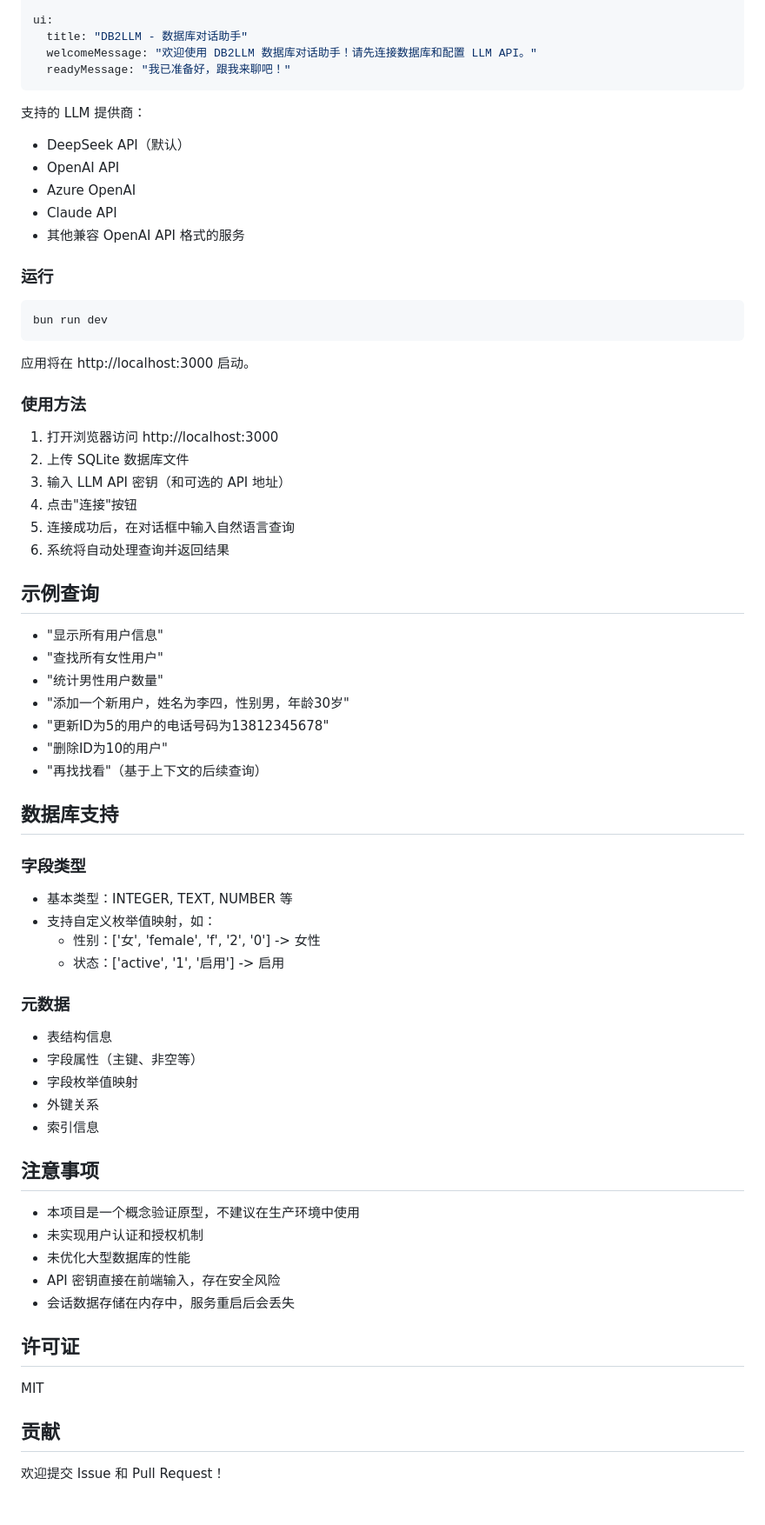
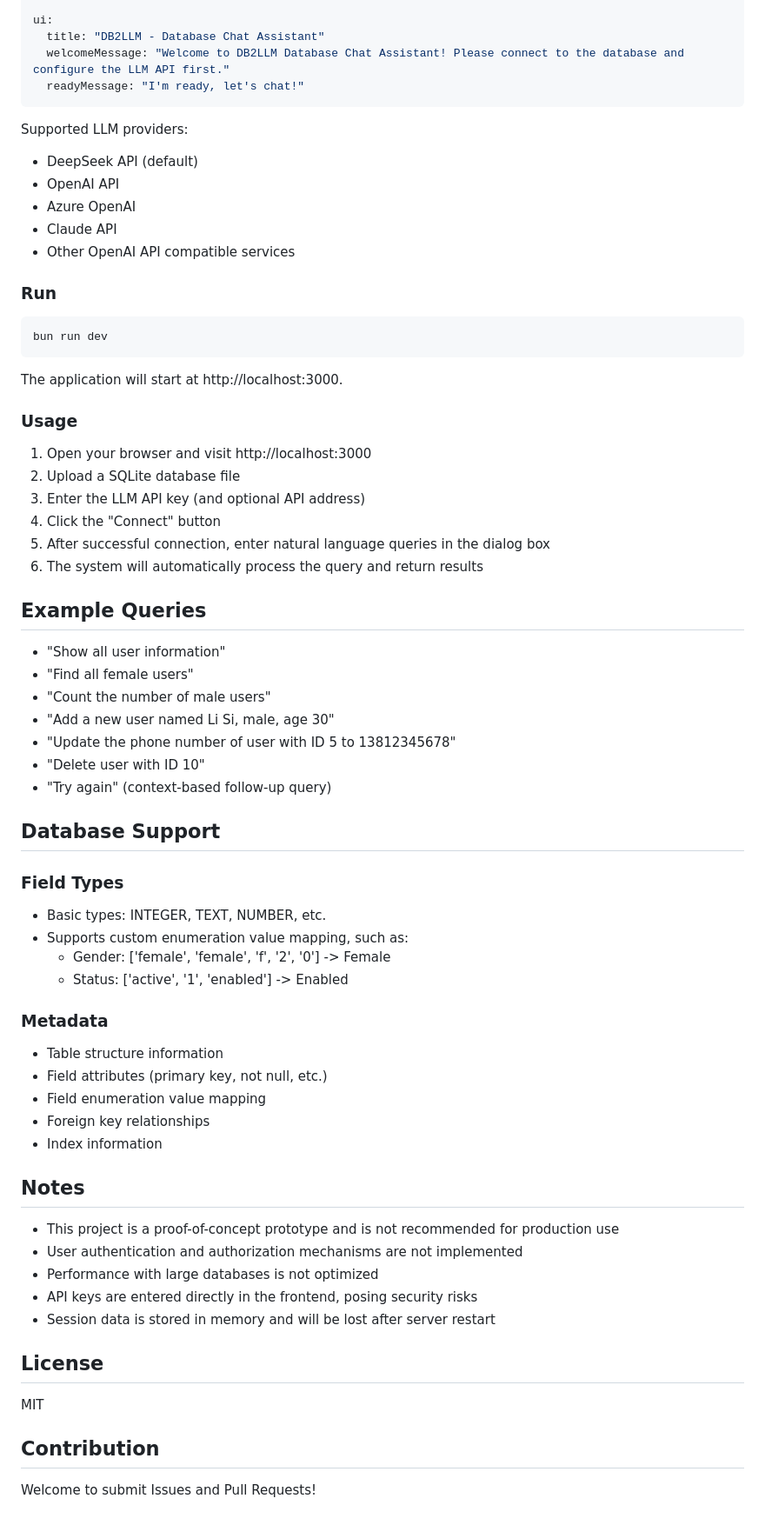
Before and after one commit to loocor/db2llm, a Markdown page: README.md, the part around one of its changes. Shown at 87% size. Drawn GitHub-style.

````diff
--- a/README.md
+++ b/README.md
@@ -68,65 +68,65 @@ llm:
     apiKey: "sk-4c907ed3eed5468db793b6f431e9a28c"
 
 ui:
-  title: "DB2LLM - 数据库对话助手"
-  welcomeMessage: "欢迎使用 DB2LLM 数据库对话助手！请先连接数据库和配置 LLM API。"
-  readyMessage: "我已准备好，跟我来聊吧！"
+  title: "DB2LLM - Database Chat Assistant"
+  welcomeMessage: "Welcome to DB2LLM Database Chat Assistant! Please connect to the database and configure the LLM API first."
+  readyMessage: "I'm ready, let's chat!"
 ```
 
-支持的 LLM 提供商：
-- DeepSeek API（默认）
+Supported LLM providers:
+- DeepSeek API (default)
 - OpenAI API
 - Azure OpenAI
 - Claude API
-- 其他兼容 OpenAI API 格式的服务
+- Other OpenAI API compatible services
 
-### 运行
+### Run
 ```bash
 bun run dev
 ```
 
-应用将在 http://localhost:3000 启动。
+The application will start at http://localhost:3000.
 
-### 使用方法
-1. 打开浏览器访问 http://localhost:3000
-2. 上传 SQLite 数据库文件
-3. 输入 LLM API 密钥（和可选的 API 地址）
-4. 点击"连接"按钮
-5. 连接成功后，在对话框中输入自然语言查询
-6. 系统将自动处理查询并返回结果
+### Usage
+1. Open your browser and visit http://localhost:3000
+2. Upload a SQLite database file
+3. Enter the LLM API key (and optional API address)
+4. Click the "Connect" button
+5. After successful connection, enter natural language queries in the dialog box
+6. The system will automatically process the query and return results
 
-## 示例查询
-- "显示所有用户信息"
-- "查找所有女性用户"
-- "统计男性用户数量"
-- "添加一个新用户，姓名为李四，性别男，年龄30岁"
-- "更新ID为5的用户的电话号码为13812345678"
-- "删除ID为10的用户"
-- "再找找看"（基于上下文的后续查询）
+## Example Queries
+- "Show all user information"
+- "Find all female users"
+- "Count the number of male users"
+- "Add a new user named Li Si, male, age 30"
+- "Update the phone number of user with ID 5 to 13812345678"
+- "Delete user with ID 10"
+- "Try again" (context-based follow-up query)
 
-## 数据库支持
-### 字段类型
-- 基本类型：INTEGER, TEXT, NUMBER 等
-- 支持自定义枚举值映射，如：
-  - 性别：['女', 'female', 'f', '2', '0'] -> 女性
-  - 状态：['active', '1', '启用'] -> 启用
+## Database Support
+### Field Types
+- Basic types: INTEGER, TEXT, NUMBER, etc.
+- Supports custom enumeration value mapping, such as:
+  - Gender: ['female', 'female', 'f', '2', '0'] -> Female
+  - Status: ['active', '1', 'enabled'] -> Enabled
 
-### 元数据
-- 表结构信息
-- 字段属性（主键、非空等）
-- 字段枚举值映射
-- 外键关系
-- 索引信息
+### Metadata
+- Table structure information
+- Field attributes (primary key, not null, etc.)
+- Field enumeration value mapping
+- Foreign key relationships
+- Index information
 
-## 注意事项
-- 本项目是一个概念验证原型，不建议在生产环境中使用
-- 未实现用户认证和授权机制
-- 未优化大型数据库的性能
-- API 密钥直接在前端输入，存在安全风险
-- 会话数据存储在内存中，服务重启后会丢失
+## Notes
+- This project is a proof-of-concept prototype and is not recommended for production use
+- User authentication and authorization mechanisms are not implemented
+- Performance with large databases is not optimized
+- API keys are entered directly in the frontend, posing security risks
+- Session data is stored in memory and will be lost after server restart
 
-## 许可证
+## License
 MIT
 
-## 贡献
-欢迎提交 Issue 和 Pull Request！
+## Contribution
+Welcome to submit Issues and Pull Requests!
````
Also changed, not shown: other parts of README.md (+33 -33 lines), readme-cn.md (added, +132 -0 lines).
